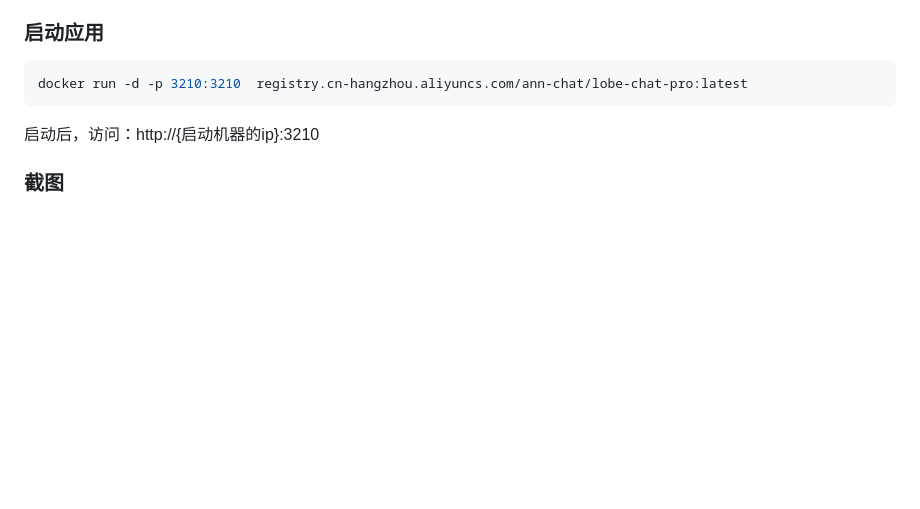
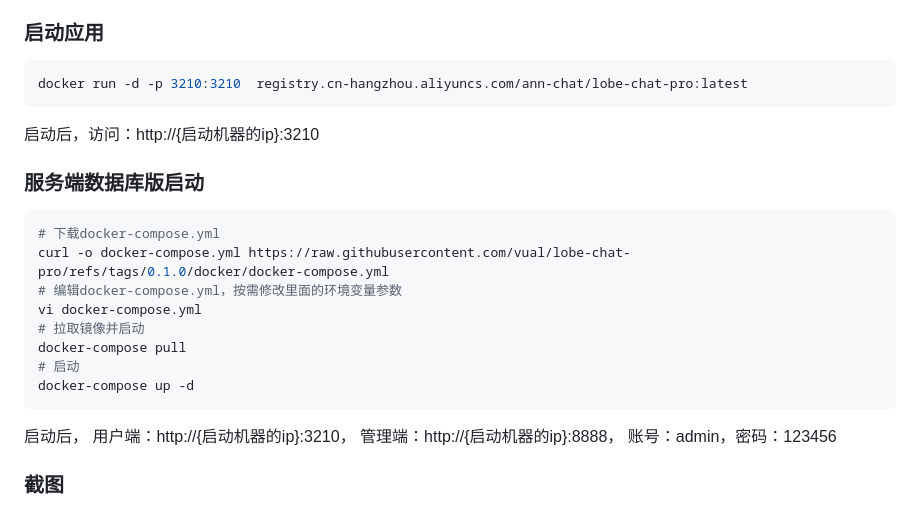
Before and after one commit to vual/lobe-chat-pro, a Markdown page: README.md, the part around the change. Drawn GitHub-style; blank space fills up the shorter version.

Commit message:
1.服务端数据库版启动说明

````diff
--- a/README.md
+++ b/README.md
@@ -92,6 +92,22 @@ docker run -d -p 3210:3210  registry.cn-hangzhou.aliyuncs.com/ann-chat/lobe-chat
 ```
 启动后，访问：http://{启动机器的ip}:3210
 
+### 服务端数据库版启动
+```shell
+# 下载docker-compose.yml
+curl -o docker-compose.yml https://raw.githubusercontent.com/vual/lobe-chat-pro/refs/tags/0.1.0/docker/docker-compose.yml
+# 编辑docker-compose.yml，按需修改里面的环境变量参数
+vi docker-compose.yml
+# 拉取镜像并启动
+docker-compose pull
+# 启动
+docker-compose up -d
+```
+
+启动后，
+用户端：http://{启动机器的ip}:3210，
+管理端：http://{启动机器的ip}:8888， 账号：admin，密码：123456
+
 ### 截图
 ![img1](/images/img1.png)
 ![img2](/images/img2.png)
````
